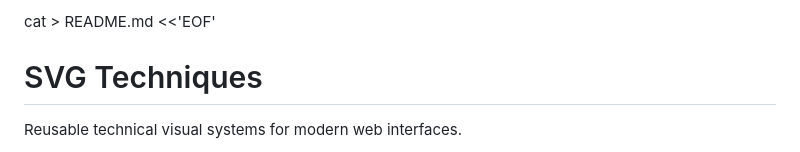
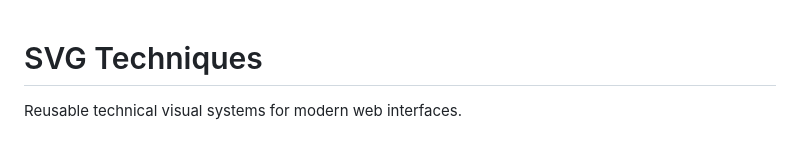
Before and after one commit to 42insidethebox/svg_techniques, a Markdown page: README.md, the part around the change. Rendered like a GitHub page.

Commit message:
svg techniques readme

```diff
--- a/README.md
+++ b/README.md
@@ -1,4 +1,3 @@
-cat > README.md <<'EOF'
 # SVG Techniques
 
 Reusable technical visual systems for modern web interfaces.
```
